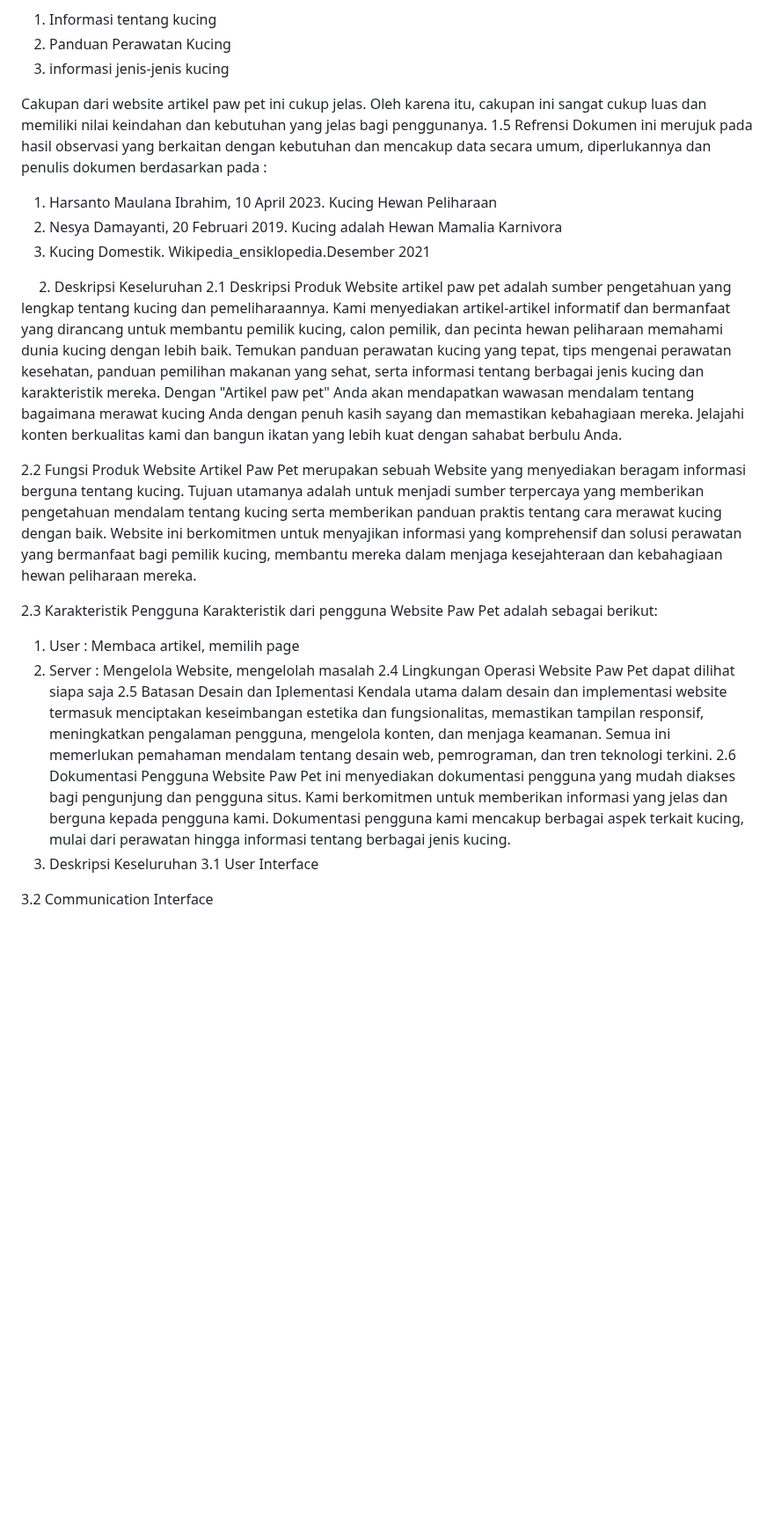
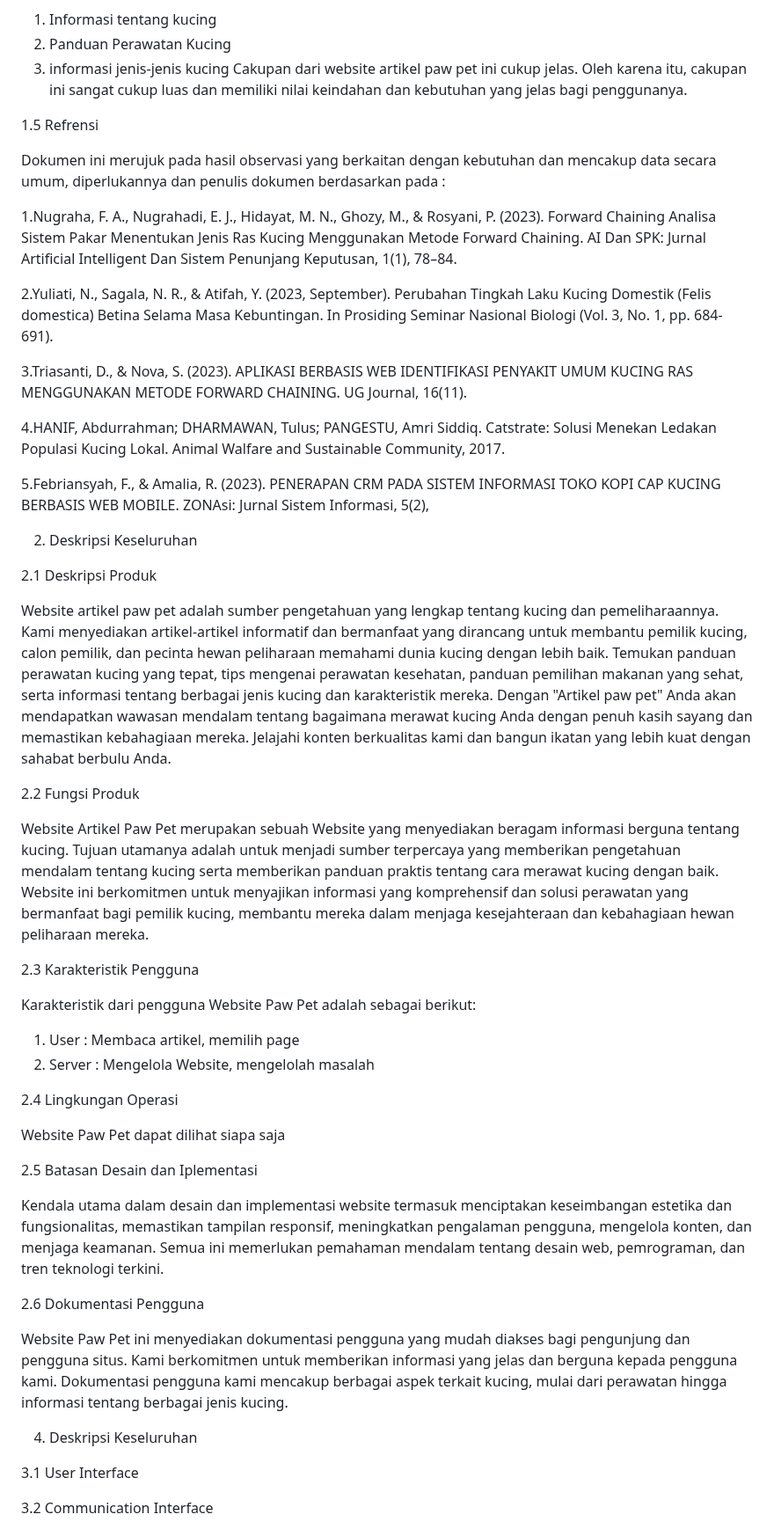
Before and after one commit to 22091397017MariaCahyaJayanti/Pemweb_Kel5_Web-Pawpet, a Markdown page: README.md, the part around one of its changes. Shown at 88% size. GitHub-like rendering; blank space fills up the shorter version.

```diff
--- a/README.md
+++ b/README.md
@@ -80,36 +110,52 @@ Cakupan dari website Daysee ini mulai dari informasi tetang kucing, jenis kucing
 1. Informasi tentang kucing
 2. Panduan Perawatan Kucing
 3. informasi jenis-jenis kucing
+Cakupan dari website artikel  paw pet ini cukup jelas. Oleh karena itu, cakupan ini sangat cukup luas  dan memiliki nilai keindahan dan kebutuhan yang jelas bagi penggunanya.
 
-Cakupan dari website artikel  paw pet ini cukup jelas. Oleh karena itu, cakupan ini sangat cukup luas  dan memiliki nilai keindahan dan kebutuhan yang jelas bagi penggunanya.
 1.5	Refrensi
+
 Dokumen ini merujuk pada hasil observasi yang berkaitan dengan kebutuhan dan mencakup data secara umum, diperlukannya dan penulis dokumen berdasarkan pada :
-1.	Harsanto Maulana Ibrahim, 10 April 2023. Kucing Hewan Peliharaan
-2.	Nesya Damayanti, 20 Februari 2019. Kucing adalah Hewan Mamalia Karnivora
-3.	Kucing Domestik. Wikipedia_ensiklopedia.Desember 2021
 
+1.Nugraha, F. A., Nugrahadi, E. J., Hidayat, M. N., Ghozy, M., & Rosyani, P. (2023). Forward Chaining Analisa Sistem Pakar Menentukan Jenis Ras Kucing Menggunakan Metode Forward Chaining. AI Dan SPK: Jurnal Artificial Intelligent Dan Sistem Penunjang Keputusan, 1(1), 78–84.
 
+2.Yuliati, N., Sagala, N. R., & Atifah, Y. (2023, September). Perubahan Tingkah Laku Kucing Domestik (Felis domestica) Betina Selama Masa Kebuntingan. In Prosiding Seminar Nasional Biologi (Vol. 3, No. 1, pp. 684-691).
 
+3.Triasanti, D., & Nova, S. (2023). APLIKASI BERBASIS WEB IDENTIFIKASI PENYAKIT UMUM KUCING RAS MENGGUNAKAN METODE FORWARD CHAINING. UG Journal, 16(11).
 
+4.HANIF, Abdurrahman; DHARMAWAN, Tulus; PANGESTU, Amri Siddiq. Catstrate: Solusi Menekan Ledakan Populasi Kucing Lokal. Animal Walfare and Sustainable Community, 2017.
+
+5.Febriansyah, F., & Amalia, R. (2023). PENERAPAN CRM PADA SISTEM INFORMASI TOKO KOPI CAP KUCING BERBASIS WEB MOBILE. ZONAsi: Jurnal Sistem Informasi, 5(2),
 
 2.	Deskripsi Keseluruhan
+
 2.1	Deskripsi Produk
+
 Website artikel paw pet adalah sumber pengetahuan yang lengkap tentang kucing dan pemeliharaannya. Kami menyediakan artikel-artikel informatif dan bermanfaat yang dirancang untuk membantu pemilik kucing, calon pemilik, dan pecinta hewan peliharaan memahami dunia kucing dengan lebih baik. Temukan panduan perawatan kucing yang tepat, tips mengenai perawatan kesehatan, panduan pemilihan makanan yang sehat, serta informasi tentang berbagai jenis kucing dan karakteristik mereka. Dengan "Artikel paw pet" Anda akan mendapatkan wawasan mendalam tentang bagaimana merawat kucing Anda dengan penuh kasih sayang dan memastikan kebahagiaan mereka. Jelajahi konten berkualitas kami dan bangun ikatan yang lebih kuat dengan sahabat berbulu Anda.
 
 2.2	Fungsi Produk
+
 Website Artikel Paw Pet merupakan sebuah Website yang menyediakan beragam informasi berguna tentang kucing. Tujuan utamanya adalah untuk menjadi sumber terpercaya yang memberikan pengetahuan mendalam tentang kucing serta memberikan panduan praktis tentang cara merawat kucing dengan baik. Website ini berkomitmen untuk menyajikan informasi yang komprehensif dan solusi perawatan yang bermanfaat bagi pemilik kucing, membantu mereka dalam menjaga kesejahteraan dan kebahagiaan hewan peliharaan mereka.
 
 2.3	Karakteristik Pengguna
+
 Karakteristik dari pengguna Website Paw Pet adalah sebagai berikut:
 1.	User : Membaca artikel, memilih page
 2.	Server : Mengelola Website, mengelolah masalah
+
 2.4	Lingkungan Operasi
+
 Website Paw Pet dapat dilihat siapa saja
+
 2.5	Batasan Desain dan Iplementasi
+
 Kendala utama dalam desain dan implementasi website termasuk menciptakan keseimbangan estetika dan fungsionalitas, memastikan tampilan responsif, meningkatkan pengalaman pengguna, mengelola konten, dan menjaga keamanan. Semua ini memerlukan pemahaman mendalam tentang desain web, pemrograman, dan tren teknologi terkini.
+
 2.6	Dokumentasi Pengguna
+
 Website Paw Pet  ini menyediakan dokumentasi pengguna yang mudah diakses bagi pengunjung dan pengguna situs. Kami berkomitmen untuk memberikan informasi yang jelas dan berguna kepada pengguna kami. Dokumentasi pengguna kami mencakup berbagai aspek terkait kucing, mulai dari perawatan hingga informasi tentang berbagai jenis kucing.
-3.	Deskripsi Keseluruhan
+
+4.	Deskripsi Keseluruhan
+
 3.1	User Interface
 
 
```
Also changed, not shown: other parts of README.md (+32 -2 lines).
